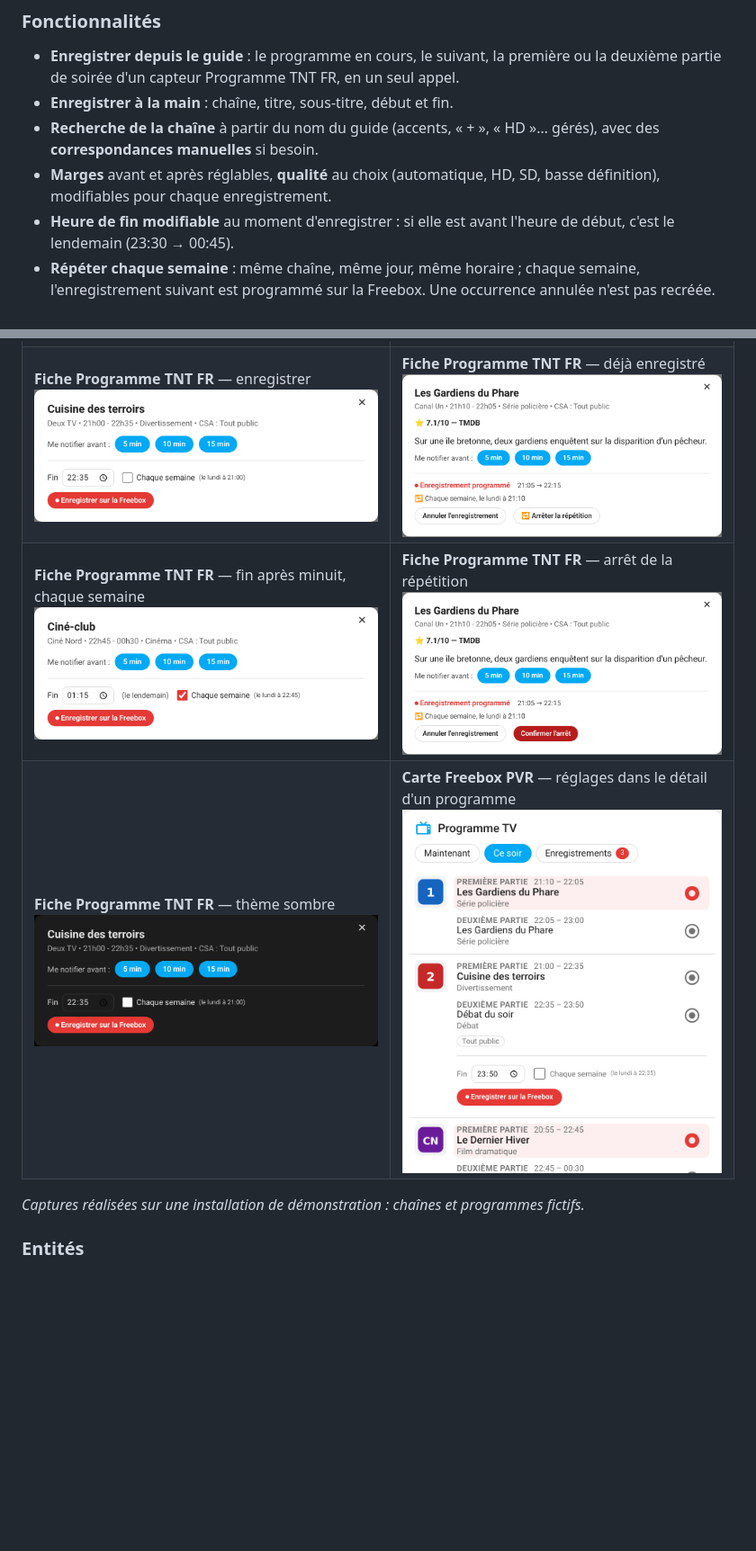
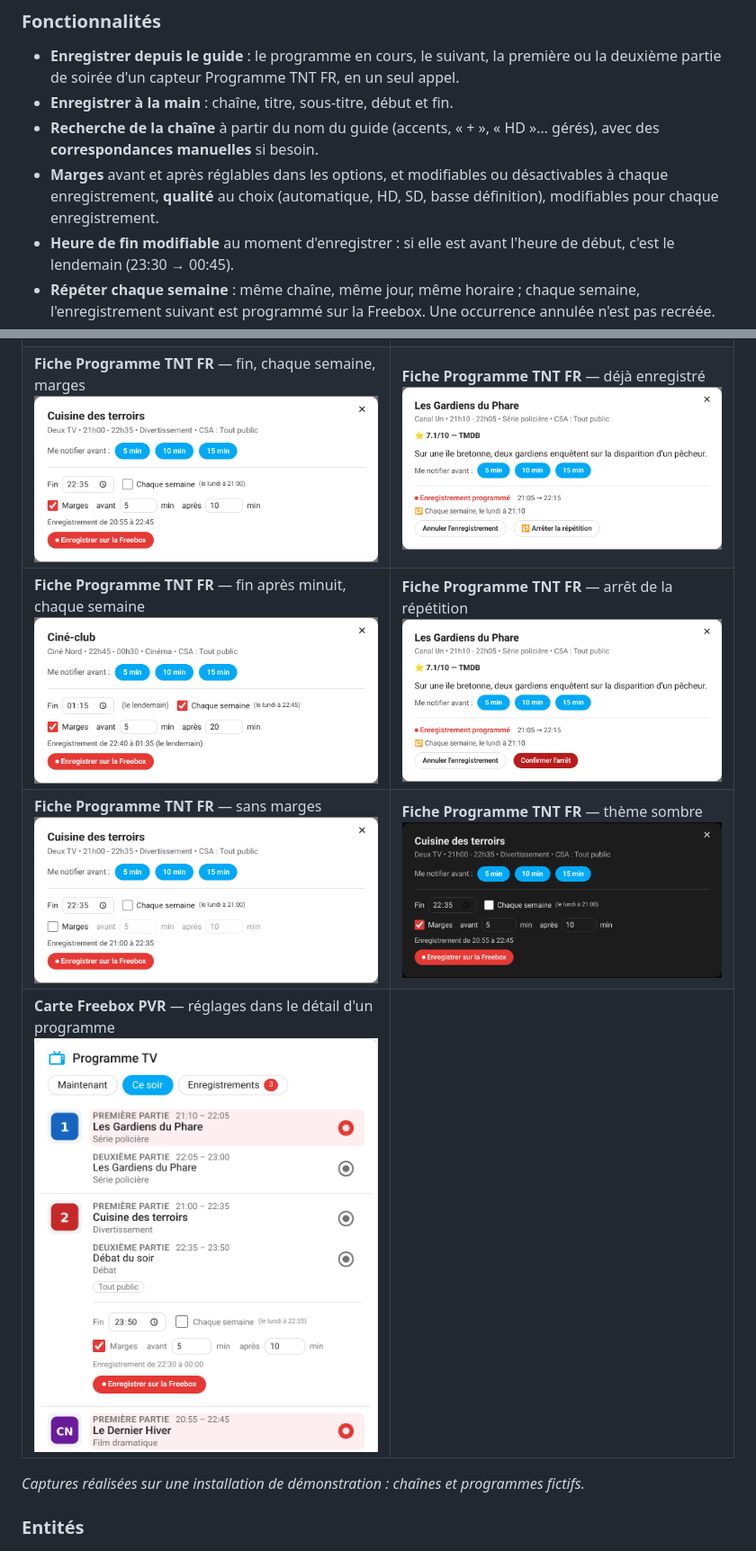
Before and after one commit to akoonet-homeassistant/freebox_pvr, a Markdown page: README.md, 2 parts joined by grey strips. Shown at 90% size. Rendered like a GitHub page; pictures changed too: docs/screenshots/carte_detail.png, docs/screenshots/fiche_enregistrer.png, docs/screenshots/fiche_enregistrer_sombre.png; blank space fills up the shorter version.

```diff
--- a/README.md
+++ b/README.md
@@ -27,7 +27,7 @@ Freebox PVR programme des **enregistrements TV sur votre Freebox** depuis Home A
 - **Enregistrer depuis le guide** : le programme en cours, le suivant, la première ou la deuxième partie de soirée d'un capteur Programme TNT FR, en un seul appel.
 - **Enregistrer à la main** : chaîne, titre, sous-titre, début et fin.
 - **Recherche de la chaîne** à partir du nom du guide (accents, « + », « HD »… gérés), avec des **correspondances manuelles** si besoin.
-- **Marges** avant et après réglables, **qualité** au choix (automatique, HD, SD, basse définition), modifiables pour chaque enregistrement.
+- **Marges** avant et après réglables dans les options, et modifiables ou désactivables à chaque enregistrement, **qualité** au choix (automatique, HD, SD, basse définition), modifiables pour chaque enregistrement.
 - **Heure de fin modifiable** au moment d'enregistrer : si elle est avant l'heure de début, c'est le lendemain (23:30 → 00:45).
 - **Répéter chaque semaine** : même chaîne, même jour, même horaire ; chaque semaine, l'enregistrement suivant est programmé sur la Freebox. Une occurrence annulée n'est pas recréée.
 - **Pas de doublon** : un 2e appel pour le même programme renvoie l'enregistrement existant.
@@ -161,9 +162,10 @@ pvr_entity: sensor.freebox_pvr_enregistrements_programmes   # facultatif : trouv
 | **Ce soir** — deux programmes enregistrés, une chaîne introuvable<br>![Ce soir](docs/screenshots/ce_soir.png) | **Maintenant** — progression et détail d'un programme<br>![Maintenant](docs/screenshots/maintenant.png) |
 | **Enregistrements** — en cours, prévus et répétitions<br>![Enregistrements](docs/screenshots/enregistrements.png) | **Annulation** — confirmation en un appui<br>![Annulation](docs/screenshots/annulation.png) |
 | **Thème sombre**<br>![Sombre](docs/screenshots/sombre.png) | **En anglais**<br>![English](docs/screenshots/english.png) |
-| **Fiche Programme TNT FR** — enregistrer<br>![Fiche](docs/screenshots/fiche_enregistrer.png) | **Fiche Programme TNT FR** — déjà enregistré<br>![Fiche enregistrée](docs/screenshots/fiche_enregistre.png) |
+| **Fiche Programme TNT FR** — fin, chaque semaine, marges<br>![Fiche](docs/screenshots/fiche_enregistrer.png) | **Fiche Programme TNT FR** — déjà enregistré<br>![Fiche enregistrée](docs/screenshots/fiche_enregistre.png) |
 | **Fiche Programme TNT FR** — fin après minuit, chaque semaine<br>![Minuit](docs/screenshots/fiche_minuit.png) | **Fiche Programme TNT FR** — arrêt de la répétition<br>![Arrêter](docs/screenshots/fiche_annuler.png) |
-| **Fiche Programme TNT FR** — thème sombre<br>![Fiche sombre](docs/screenshots/fiche_enregistrer_sombre.png) | **Carte Freebox PVR** — réglages dans le détail d'un programme<br>![Détail](docs/screenshots/carte_detail.png) |
+| **Fiche Programme TNT FR** — sans marges<br>![Sans marges](docs/screenshots/fiche_sans_marges.png) | **Fiche Programme TNT FR** — thème sombre<br>![Fiche sombre](docs/screenshots/fiche_enregistrer_sombre.png) |
+| **Carte Freebox PVR** — réglages dans le détail d'un programme<br>![Détail](docs/screenshots/carte_detail.png) | |
 
 *Captures réalisées sur une installation de démonstration : chaînes et programmes fictifs.*
 
```
Also changed, not shown: other parts of README.md (+3 -1 lines), 4 other files.
